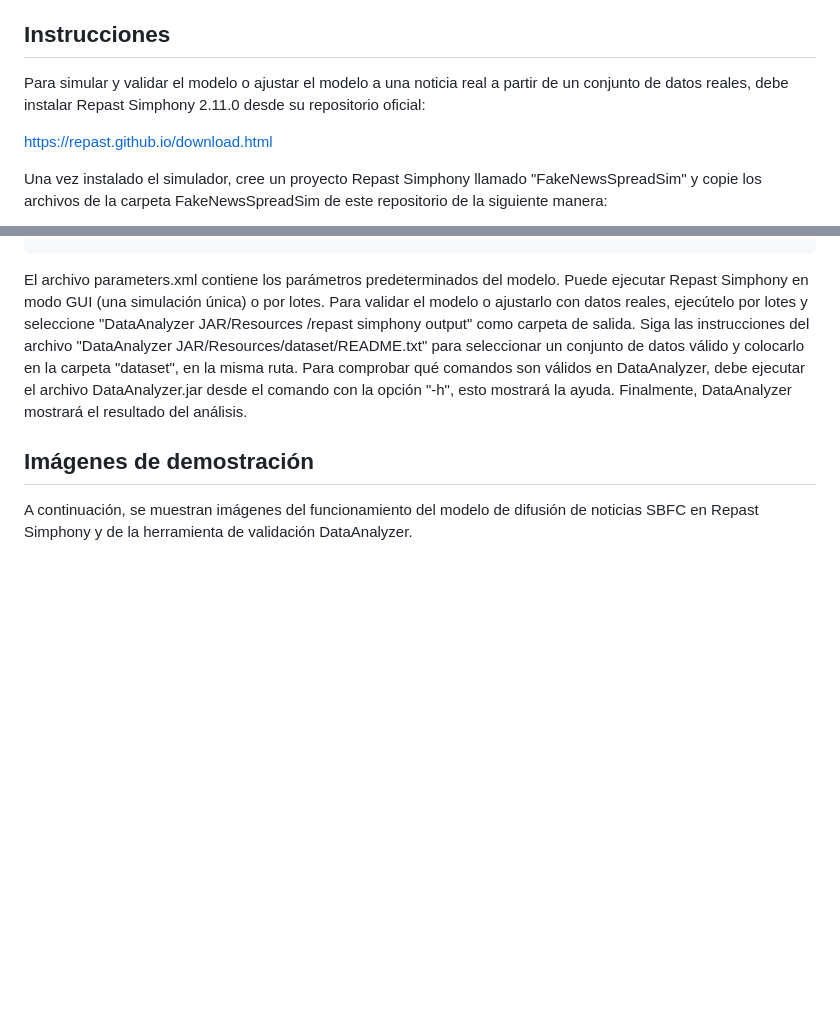
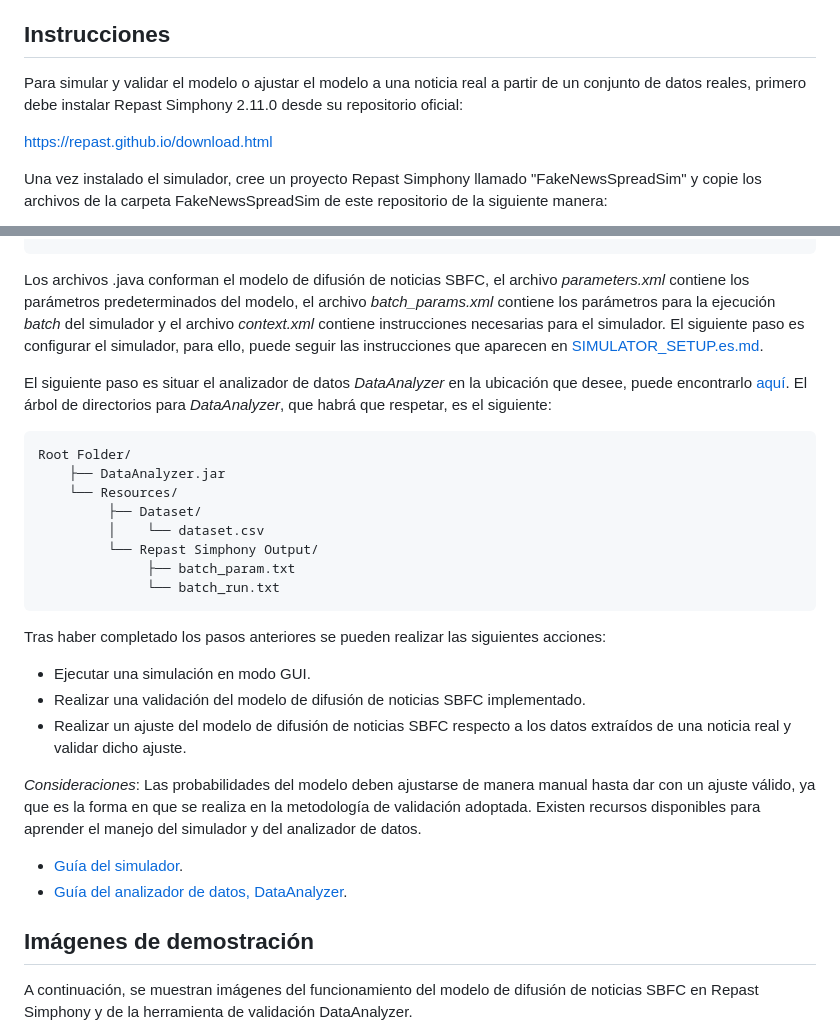
Before and after one commit to RoberCast/Desarrollo_simulaciones_para_estudio_de_FN_RRSS, a Markdown page: README.es.md, 2 parts joined by grey strips. Drawn GitHub-style; blank space fills up the shorter version.

Commit message:
README.md translated into Spanish

````diff
--- a/README.es.md
+++ b/README.es.md
@@ -16,7 +16,7 @@ FakeNewsSpreadSim implementa un modelo de difusión de noticias SBFC (Susceptibl
 DataAnalyzer aplica una metodología de validación que implica la ejecución del modelo 10 veces, hacer el promedio del número de agentes en cada estado posible y calcular el NRMSE para determinar la validez del modelo. El modelo se considera válido si el NRMSE < 0.2. DataAnalyzer puede validar el modelo implementado y ajustarlo a la información observada en una noticia real a partir de un conjunto de datos de difusión de noticias reales.
 
 ## Instrucciones
-Para simular y validar el modelo o ajustar el modelo a una noticia real a partir de un conjunto de datos reales, debe instalar Repast Simphony 2.11.0 desde su repositorio oficial:
+Para simular y validar el modelo o ajustar el modelo a una noticia real a partir de un conjunto de datos reales, primero debe instalar Repast Simphony 2.11.0 desde su repositorio oficial:
 
 https://repast.github.io/download.html
 
@@ -43,7 +43,32 @@ FakeNewsSpreadSim
          └── parameters.xml
 ```
 
-El archivo parameters.xml contiene los parámetros predeterminados del modelo. Puede ejecutar Repast Simphony en modo GUI (una simulación única) o por lotes. Para validar el modelo o ajustarlo con datos reales, ejecútelo por lotes y seleccione "DataAnalyzer JAR/Resources /repast simphony output" como carpeta de salida. Siga las instrucciones del archivo "DataAnalyzer JAR/Resources/dataset/README.txt" para seleccionar un conjunto de datos válido y colocarlo en la carpeta "dataset", en la misma ruta. Para comprobar qué comandos son válidos en DataAnalyzer, debe ejecutar el archivo DataAnalyzer.jar desde el comando con la opción "-h", esto mostrará la ayuda. Finalmente, DataAnalyzer mostrará el resultado del análisis.
+Los archivos .java conforman el modelo de difusión de noticias SBFC, el archivo *parameters.xml* contiene los parámetros predeterminados del modelo, el archivo *batch_params.xml* contiene los parámetros para la ejecución *batch* del simulador y el archivo *context.xml* contiene instrucciones necesarias para el simulador. El siguiente paso es configurar el simulador, para ello, puede seguir las instrucciones que aparecen en [SIMULATOR_SETUP.es.md](https://github.com/RoberCast/Desarrollo_simulaciones_para_estudio_de_FN_RRSS/blob/main/Docs/SIMULATOR_SETUP.es.md).
+
+El siguiente paso es situar el analizador de datos *DataAnalyzer* en la ubicación que desee, puede encontrarlo [aquí](https://github.com/RoberCast/Desarrollo_simulaciones_para_estudio_de_FN_RRSS/tree/main/DataAnalyzer%20JAR). El árbol de directorios para *DataAnalyzer*, que habrá que respetar, es el siguiente:
+
+```bash
+Root Folder/
+    ├── DataAnalyzer.jar
+    └── Resources/
+         ├── Dataset/
+         │    └── dataset.csv
+         └── Repast Simphony Output/
+              ├── batch_param.txt
+              └── batch_run.txt
+```
+
+Tras haber completado los pasos anteriores se pueden realizar las siguientes acciones:
+
+* Ejecutar una simulación en modo GUI.
+* Realizar una validación del modelo de difusión de noticias SBFC implementado.
+* Realizar un ajuste del modelo de difusión de noticias SBFC respecto a los datos extraídos de una noticia real y validar dicho ajuste.
+
+*Consideraciones*: Las probabilidades del modelo deben ajustarse de manera manual hasta dar con un ajuste válido, ya que es la forma en que se realiza en la metodología de validación adoptada. Existen recursos disponibles para aprender el manejo del simulador y del analizador de datos.
+
+* [Guía del simulador](https://github.com/RoberCast/Desarrollo_simulaciones_para_estudio_de_FN_RRSS/blob/main/Docs/SIMULATOR_GUIDE.es.md).
+* [Guía del analizador de datos, DataAnalyzer](https://github.com/RoberCast/Desarrollo_simulaciones_para_estudio_de_FN_RRSS/blob/main/Docs/DATAANALYZER_GUIDE.es.md).
+
 
 ## Imágenes de demostración
 A continuación, se muestran imágenes del funcionamiento del modelo de difusión de noticias SBFC en Repast Simphony y de la herramienta de validación DataAnalyzer.
````
